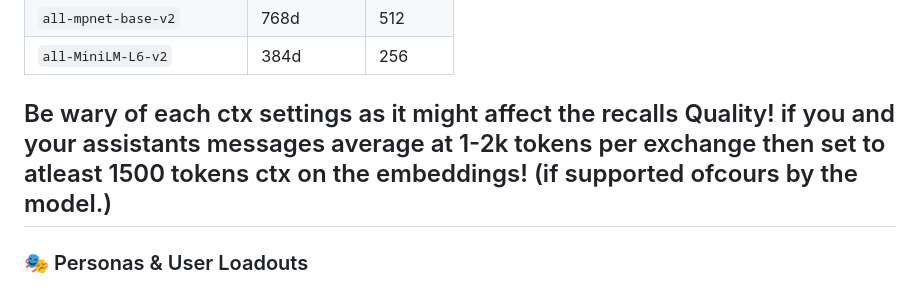
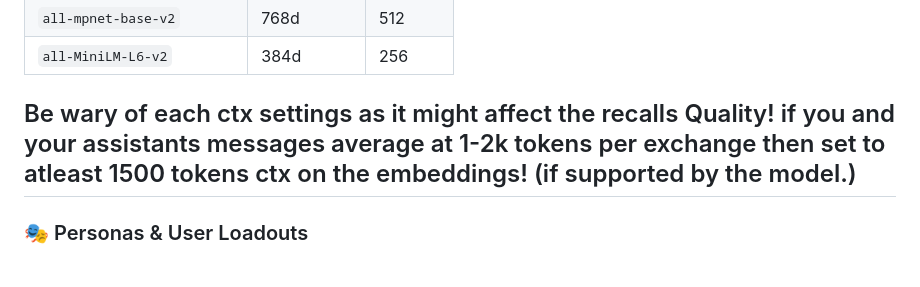
Before and after one commit to weaker098/AI-WEBUI-and-MEMORY, a Markdown page: README.md, the part around the change. Drawn GitHub-style.

```diff
--- a/README.md
+++ b/README.md
@@ -60,7 +60,7 @@
 | `jina-embeddings-v2-small` | 512d | 8K |
 | `all-mpnet-base-v2` | 768d | 512 |
 | `all-MiniLM-L6-v2` | 384d | 256 |
-## Be wary of each ctx settings as it might affect the recalls Quality! if you and your assistants messages average at 1-2k tokens per exchange then set to atleast 1500 tokens ctx on the embeddings! (if supported ofcours  by the model.)
+## Be wary of each ctx settings as it might affect the recalls Quality! if you and your assistants messages average at 1-2k tokens per exchange then set to atleast 1500 tokens ctx on the embeddings! (if supported by the model.)
 
 ### 🎭 Personas & User Loadouts
 - Create and switch between multiple **AI personas** with custom system prompts, avatars, and names
```
